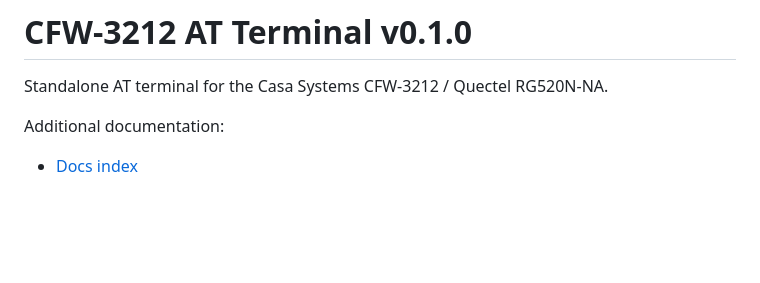
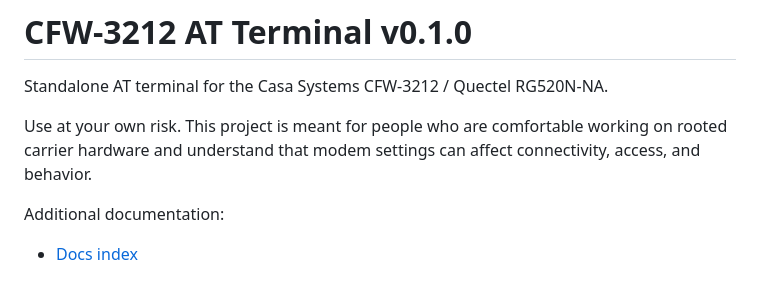
Before and after one commit to Joetooley28/cfw3212-qtooley-overlay, a Markdown page: README.md, the part around the change. Rendered like a GitHub page; blank space fills up the shorter version.

Commit message:
Add plain-language risk note to README

```diff
--- a/README.md
+++ b/README.md
@@ -1,6 +1,8 @@
 # CFW-3212 AT Terminal v0.1.0
 
 Standalone AT terminal for the Casa Systems CFW-3212 / Quectel RG520N-NA.
+
+Use at your own risk. This project is meant for people who are comfortable working on rooted carrier hardware and understand that modem settings can affect connectivity, access, and behavior.
 
 Additional documentation:
 
```
